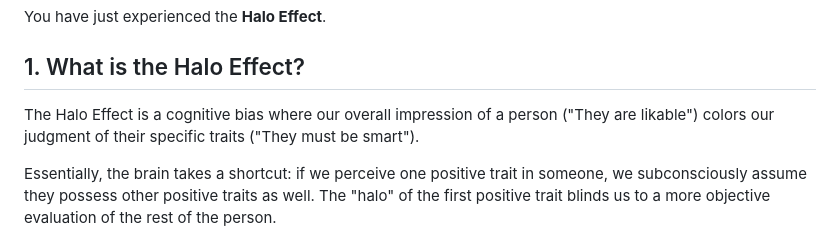
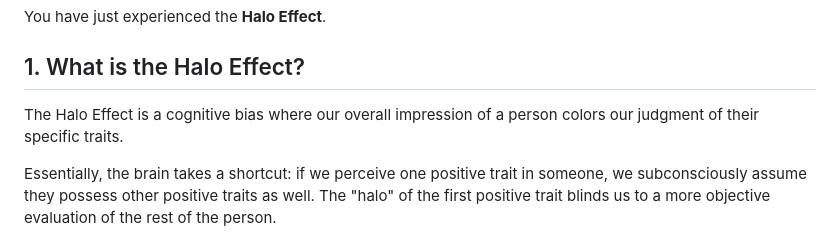
Before and after one commit to versital/versital.github.io, a Markdown page: heartbeat/halo-effect-explained.md, the part around the change. GitHub-like rendering.

Commit message:
feat: heartbeat update [2026-05-18 03:39]

```diff
--- a/heartbeat/halo-effect-explained.md
+++ b/heartbeat/halo-effect-explained.md
@@ -5,7 +5,7 @@ You meet someone for the first time. They are well-dressed, articulate, and have
 You have just experienced the **Halo Effect**.
 
 ## 1. What is the Halo Effect?
-The Halo Effect is a cognitive bias where our overall impression of a person ("They are likable") colors our judgment of their specific traits ("They must be smart").
+The Halo Effect is a cognitive bias where our overall impression of a person colors our judgment of their specific traits.
 
 Essentially, the brain takes a shortcut: if we perceive one positive trait in someone, we subconsciously assume they possess other positive traits as well. The "halo" of the first positive trait blinds us to a more objective evaluation of the rest of the person.
 
```
